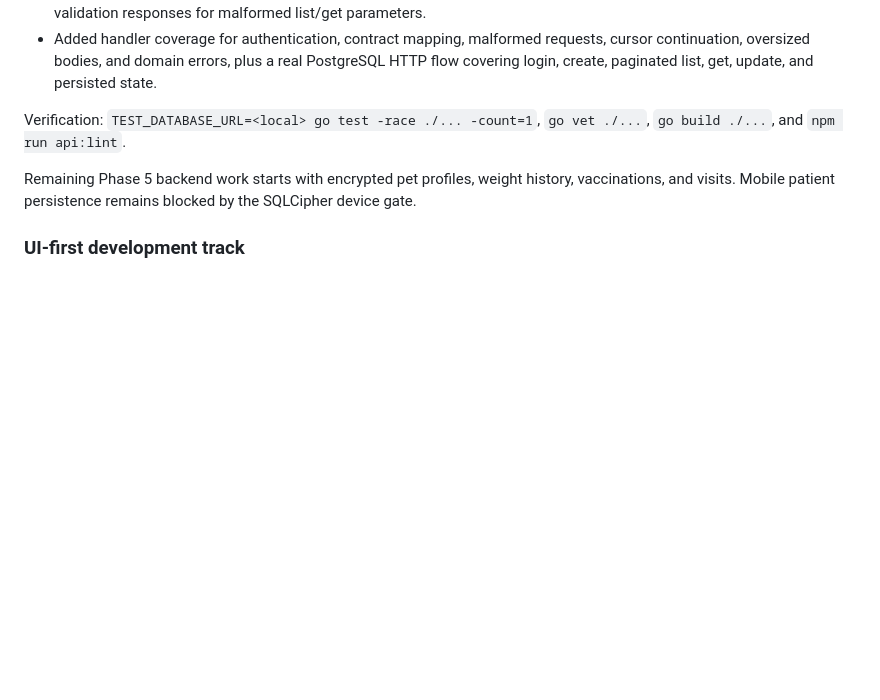
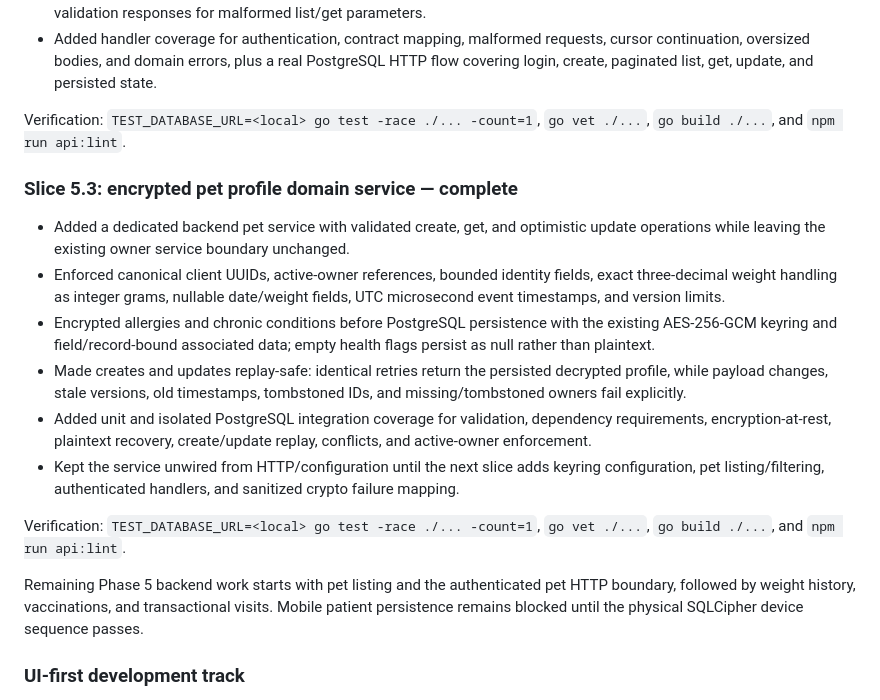
Before and after one commit to fandykun/cito-mobile, a Markdown page: .hermes/plans/cito-petcare-mvp-execution.md, the part around the change. Rendered like a GitHub page; blank space fills up the shorter version.

Commit message:
feat(api): add encrypted pet profile service
- Encrypt health flags with field-bound medical ciphertext

- Add replay-safe PostgreSQL create and optimistic update coverage

- Verified with PostgreSQL race tests, go vet, go build, and OpenAPI lint

```diff
--- a/.hermes/plans/cito-petcare-mvp-execution.md
+++ b/.hermes/plans/cito-petcare-mvp-execution.md
@@ -537,7 +537,18 @@ Verification: `TEST_DATABASE_URL=<local> go test -race ./internal/patients -coun
 
 Verification: `TEST_DATABASE_URL=<local> go test -race ./... -count=1`, `go vet ./...`, `go build ./...`, and `npm run api:lint`.
 
-Remaining Phase 5 backend work starts with encrypted pet profiles, weight history, vaccinations, and visits. Mobile patient persistence remains blocked by the SQLCipher device gate.
+### Slice 5.3: encrypted pet profile domain service — complete
+
+- Added a dedicated backend pet service with validated create, get, and optimistic update operations while leaving the existing owner service boundary unchanged.
+- Enforced canonical client UUIDs, active-owner references, bounded identity fields, exact three-decimal weight handling as integer grams, nullable date/weight fields, UTC microsecond event timestamps, and version limits.
+- Encrypted allergies and chronic conditions before PostgreSQL persistence with the existing AES-256-GCM keyring and field/record-bound associated data; empty health flags persist as null rather than plaintext.
+- Made creates and updates replay-safe: identical retries return the persisted decrypted profile, while payload changes, stale versions, old timestamps, tombstoned IDs, and missing/tombstoned owners fail explicitly.
+- Added unit and isolated PostgreSQL integration coverage for validation, dependency requirements, encryption-at-rest, plaintext recovery, create/update replay, conflicts, and active-owner enforcement.
+- Kept the service unwired from HTTP/configuration until the next slice adds keyring configuration, pet listing/filtering, authenticated handlers, and sanitized crypto failure mapping.
+
+Verification: `TEST_DATABASE_URL=<local> go test -race ./... -count=1`, `go vet ./...`, `go build ./...`, and `npm run api:lint`.
+
+Remaining Phase 5 backend work starts with pet listing and the authenticated pet HTTP boundary, followed by weight history, vaccinations, and transactional visits. Mobile patient persistence remains blocked until the physical SQLCipher device sequence passes.
 
 ### UI-first development track
 
```
